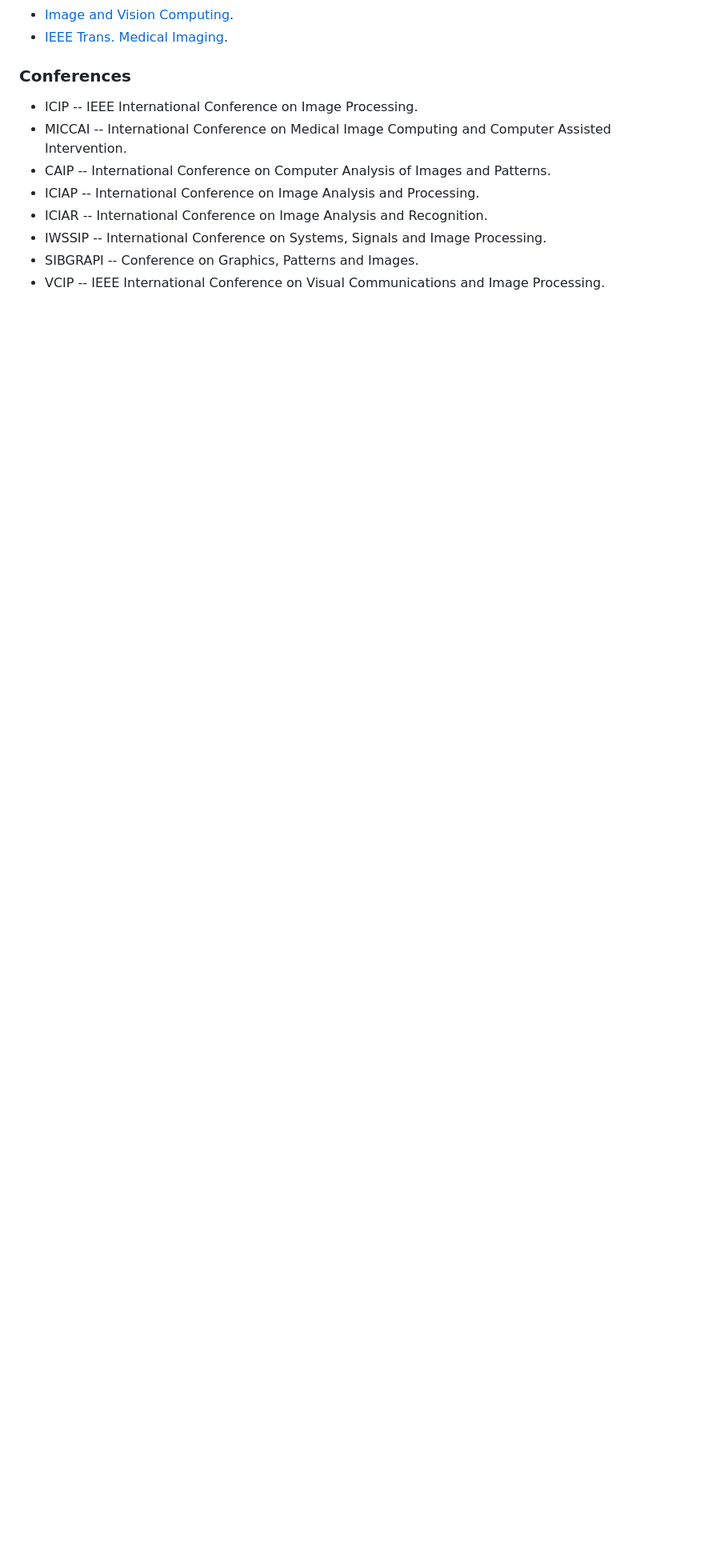
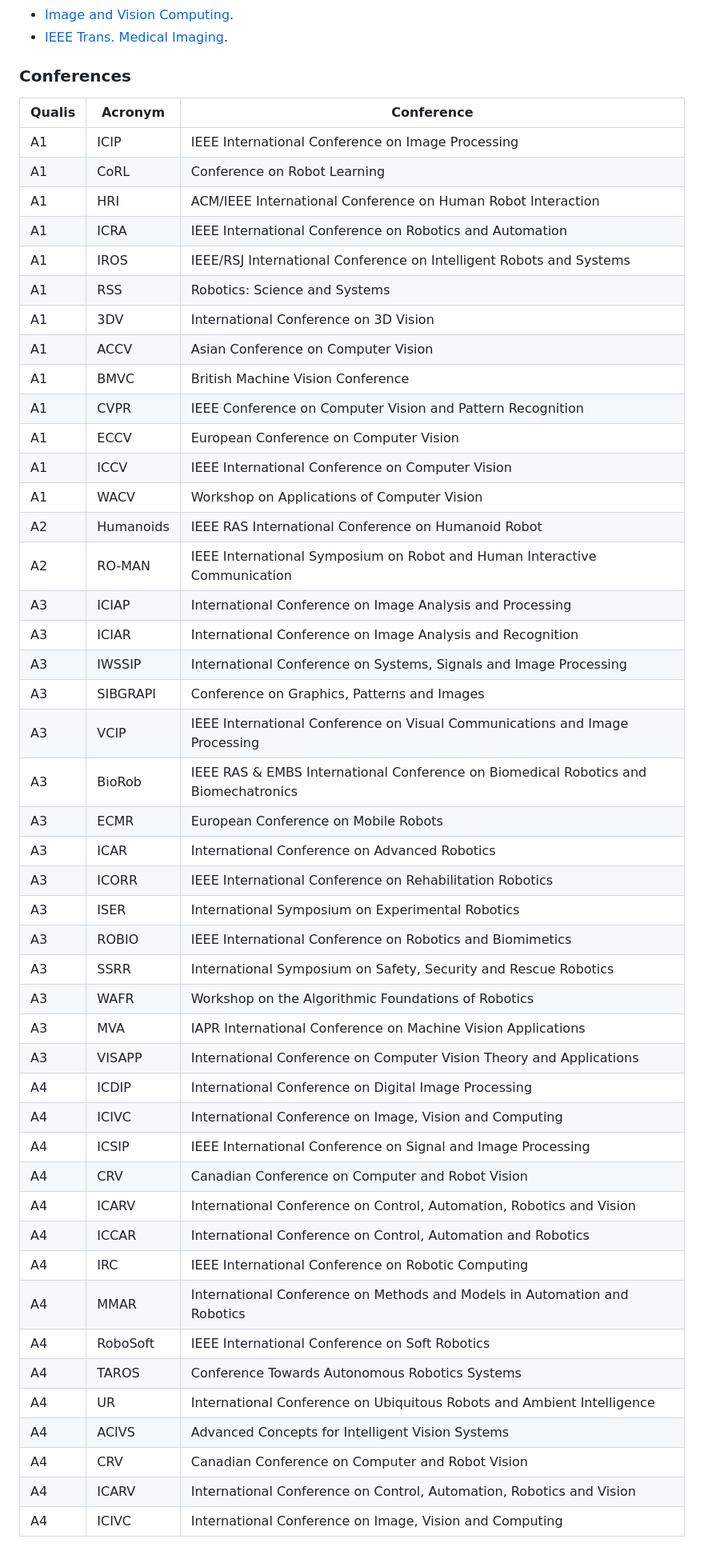
Before and after one commit to tfvieira/digital-image-processing, a Markdown page: projects/readme.md, the part around the change. Shown at 80% size. Drawn GitHub-style; blank space fills up the shorter version.

Commit message:
Update readme.md
Updated list of conferences

```diff
--- a/projects/readme.md
+++ b/projects/readme.md
@@ -200,11 +200,50 @@ The state-of-the-art **is not** a list of references, but a comprehensive analys
 
 ### Conferences
 
-- ICIP -- IEEE International Conference on Image Processing.
-- MICCAI -- International Conference on Medical Image Computing and Computer Assisted Intervention.
-- CAIP -- International Conference on Computer Analysis of Images and Patterns.
-- ICIAP -- International Conference on Image Analysis and Processing.
-- ICIAR -- International Conference on Image Analysis and Recognition.
-- IWSSIP -- International Conference on Systems, Signals and Image Processing.
-- SIBGRAPI -- Conference on Graphics, Patterns and Images.
-- VCIP -- IEEE International Conference on Visual Communications and Image Processing.
+| Qualis 	| Acronym   	| Conference                                                                            	|
+|--------	|-----------	|---------------------------------------------------------------------------------------	|
+| A1     	| ICIP      	| IEEE International Conference on Image Processing                                     	|
+| A1     	| CoRL      	| Conference on Robot   Learning                                                        	|
+| A1     	| HRI       	| ACM/IEEE International Conference on Human Robot   Interaction                        	|
+| A1     	| ICRA      	| IEEE International   Conference on Robotics and Automation                            	|
+| A1     	| IROS      	| IEEE/RSJ International Conference on Intelligent   Robots and Systems                 	|
+| A1     	| RSS       	| Robotics: Science and   Systems                                                       	|
+| A1     	| 3DV       	| International   Conference on 3D Vision                                               	|
+| A1     	| ACCV      	| Asian Conference on Computer Vision                                                   	|
+| A1     	| BMVC      	| British   Machine Vision Conference                                                   	|
+| A1     	| CVPR      	| IEEE Conference on Computer Vision and Pattern   Recognition                          	|
+| A1     	| ECCV      	| European   Conference on Computer Vision                                              	|
+| A1     	| ICCV      	| IEEE   International Conference on Computer Vision                                    	|
+| A1     	| WACV      	| Workshop   on Applications of Computer Vision                                         	|
+| A2     	| Humanoids 	| IEEE RAS   International Conference on Humanoid Robot                                 	|
+| A2     	| RO-MAN    	| IEEE International Symposium on Robot and Human   Interactive Communication           	|
+| A3     	| ICIAP     	| International   Conference on Image Analysis and Processing                           	|
+| A3     	| ICIAR     	| International Conference on Image Analysis and   Recognition                          	|
+| A3     	| IWSSIP    	| International   Conference on Systems, Signals and Image Processing                   	|
+| A3     	| SIBGRAPI  	| Conference on Graphics, Patterns and Images                                           	|
+| A3     	| VCIP      	| IEEE International   Conference on Visual Communications and Image Processing         	|
+| A3     	| BioRob    	| IEEE RAS & EMBS International Conference on   Biomedical Robotics and Biomechatronics 	|
+| A3     	| ECMR      	| European Conference   on Mobile Robots                                                	|
+| A3     	| ICAR      	| International Conference on Advanced Robotics                                         	|
+| A3     	| ICORR     	| IEEE International   Conference on Rehabilitation Robotics                            	|
+| A3     	| ISER      	| International Symposium on Experimental Robotics                                      	|
+| A3     	| ROBIO     	| IEEE International   Conference on Robotics and Biomimetics                           	|
+| A3     	| SSRR      	| International Symposium on Safety, Security and   Rescue Robotics                     	|
+| A3     	| WAFR      	| Workshop on the   Algorithmic Foundations of Robotics                                 	|
+| A3     	| MVA       	| IAPR   International Conference on Machine Vision Applications                        	|
+| A3     	| VISAPP    	| International Conference on Computer Vision Theory and   Applications                 	|
+| A4     	| ICDIP     	| International Conference on Digital Image   Processing                                	|
+| A4     	| ICIVC     	| International   Conference on Image, Vision and Computing                             	|
+| A4     	| ICSIP     	| IEEE International Conference on Signal and Image   Processing                        	|
+| A4     	| CRV       	| Canadian Conference   on Computer and Robot Vision                                    	|
+| A4     	| ICARV     	| International Conference on Control, Automation,   Robotics and Vision                	|
+| A4     	| ICCAR     	| International   Conference on Control, Automation and Robotics                        	|
+| A4     	| IRC       	| IEEE International Conference on Robotic Computing                                    	|
+| A4     	| MMAR      	| International   Conference on Methods and Models in Automation and Robotics           	|
+| A4     	| RoboSoft  	| IEEE International Conference on Soft Robotics                                        	|
+| A4     	| TAROS     	| Conference Towards   Autonomous Robotics Systems                                      	|
+| A4     	| UR        	| International Conference on Ubiquitous Robots and   Ambient Intelligence              	|
+| A4     	| ACIVS     	| Advanced Concepts for Intelligent Vision Systems                                      	|
+| A4     	| CRV       	| Canadian   Conference on Computer and Robot Vision                                    	|
+| A4     	| ICARV     	| International Conference on Control, Automation,   Robotics and Vision                	|
+| A4     	| ICIVC     	| International   Conference on Image, Vision and Computing                             	|
```
